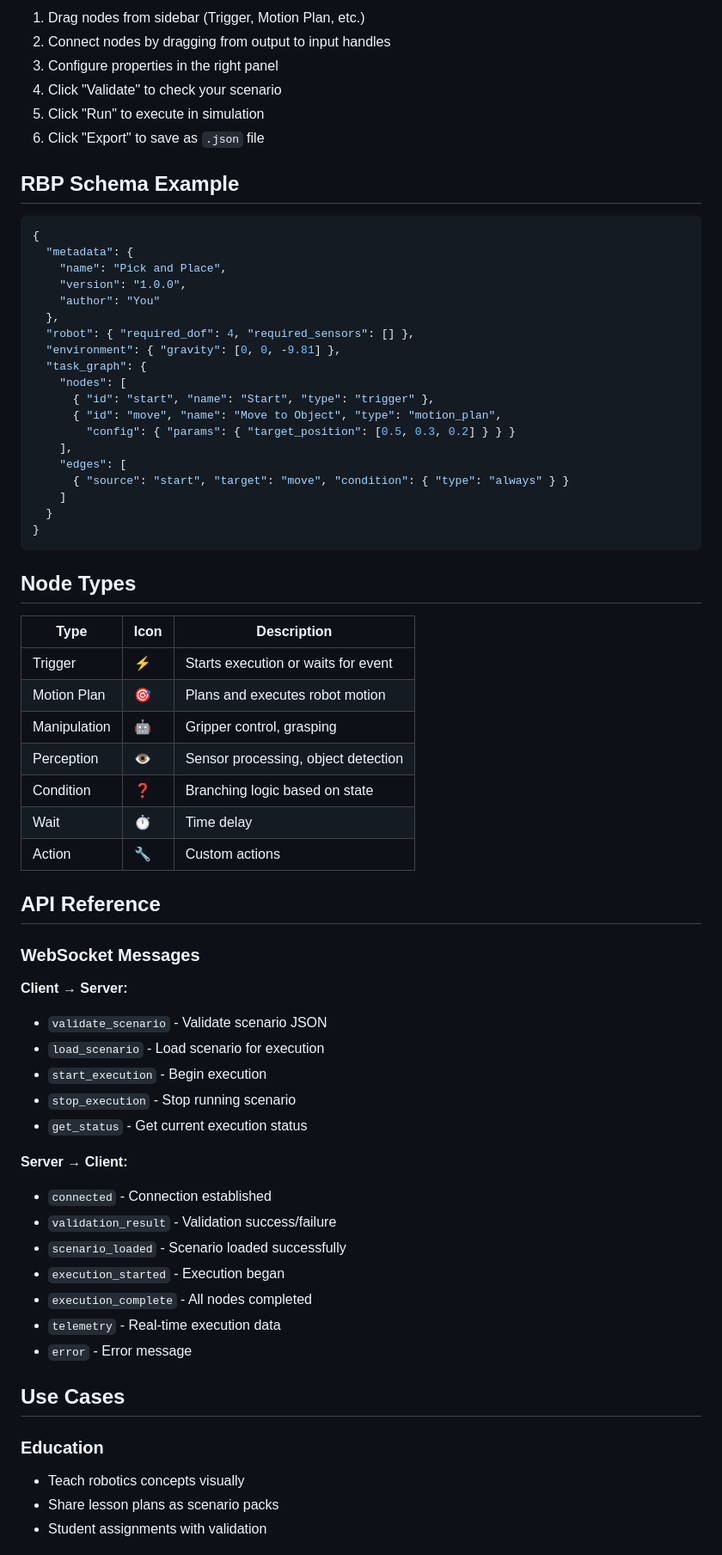
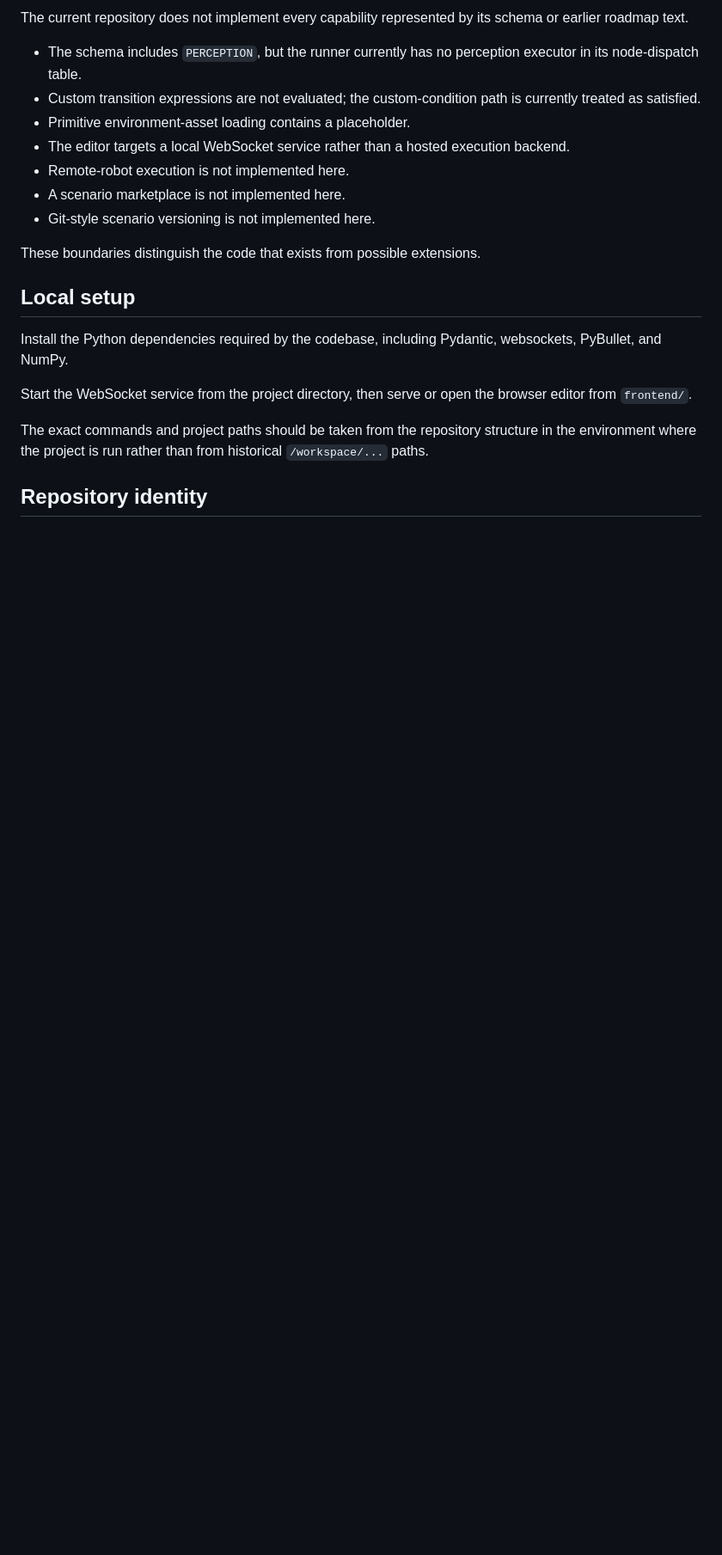
Before and after one commit to Joenasriani/salam, a Markdown page: robosim_studio/README.md, the part around one of its changes. Shown at 86% size. Rendered like a GitHub page; blank space fills up the shorter version.

````diff
--- a/robosim_studio/README.md
+++ b/robosim_studio/README.md
@@ -80,71 +51,23 @@ python -m http.server 8080 --directory frontend
 
-1. Drag nodes from sidebar (Trigger, Motion Plan, etc.)
-2. Connect nodes by dragging from output to input handles
-3. Configure properties in the right panel
-4. Click "Validate" to check your scenario
-5. Click "Run" to execute in simulation
-6. Click "Export" to save as `.json` file
+The current repository does not implement every capability represented by its schema or earlier roadmap text.
 
-## RBP Schema Example
+- The schema includes `PERCEPTION`, but the runner currently has no perception executor in its node-dispatch table.
+- Custom transition expressions are not evaluated; the custom-condition path is currently treated as satisfied.
+- Primitive environment-asset loading contains a placeholder.
+- The editor targets a local WebSocket service rather than a hosted execution backend.
+- Remote-robot execution is not implemented here.
+- A scenario marketplace is not implemented here.
+- Git-style scenario versioning is not implemented here.
 
-```json
-{
-  "metadata": {
-    "name": "Pick and Place",
-    "version": "1.0.0",
-    "author": "You"
-  },
-  "robot": { "required_dof": 4, "required_sensors": [] },
-  "environment": { "gravity": [0, 0, -9.81] },
-  "task_graph": {
-    "nodes": [
-      { "id": "start", "name": "Start", "type": "trigger" },
-      { "id": "move", "name": "Move to Object", "type": "motion_plan",
-        "config": { "params": { "target_position": [0.5, 0.3, 0.2] } } }
-    ],
-    "edges": [
-      { "source": "start", "target": "move", "condition": { "type": "always" } }
-    ]
-  }
-}
-```
+These boundaries distinguish the code that exists from possible extensions.
 
-## Node Types
+## Local setup
 
-| Type | Icon | Description |
-|------|------|-------------|
-| Trigger | ⚡ | Starts execution or waits for event |
-| Motion Plan | 🎯 | Plans and executes robot motion |
-| Manipulation | 🤖 | Gripper control, grasping |
-| Perception | 👁️ | Sensor processing, object detection |
-| Condition | ❓ | Branching logic based on state |
-| Wait | ⏱️ | Time delay |
-| Action | 🔧 | Custom actions |
+Install the Python dependencies required by the codebase, including Pydantic, websockets, PyBullet, and NumPy.
 
-## API Reference
+Start the WebSocket service from the project directory, then serve or open the browser editor from `frontend/`.
 
-### WebSocket Messages
+The exact commands and project paths should be taken from the repository structure in the environment where the project is run rather than from historical `/workspace/...` paths.
 
-**Client → Server:**
-- `validate_scenario` - Validate scenario JSON
-- `load_scenario` - Load scenario for execution
-- `start_execution` - Begin execution
-- `stop_execution` - Stop running scenario
-- `get_status` - Get current execution status
+## Repository identity
 
-**Server → Client:**
-- `connected` - Connection established
-- `validation_result` - Validation success/failure
-- `scenario_loaded` - Scenario loaded successfully
-- `execution_started` - Execution began
-- `execution_complete` - All nodes completed
-- `telemetry` - Real-time execution data
-- `error` - Error message
-
-## Use Cases
-
-### Education
-- Teach robotics concepts visually
-- Share lesson plans as scenario packs
-- Student assignments with validation
-
````
Also changed, not shown: other parts of robosim_studio/README.md (+32 -82 lines).
